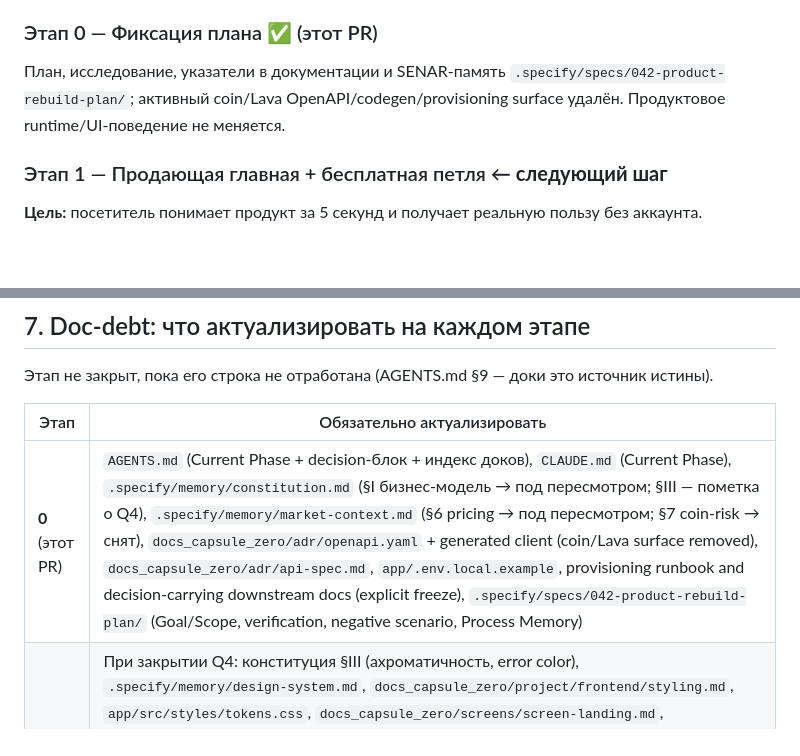
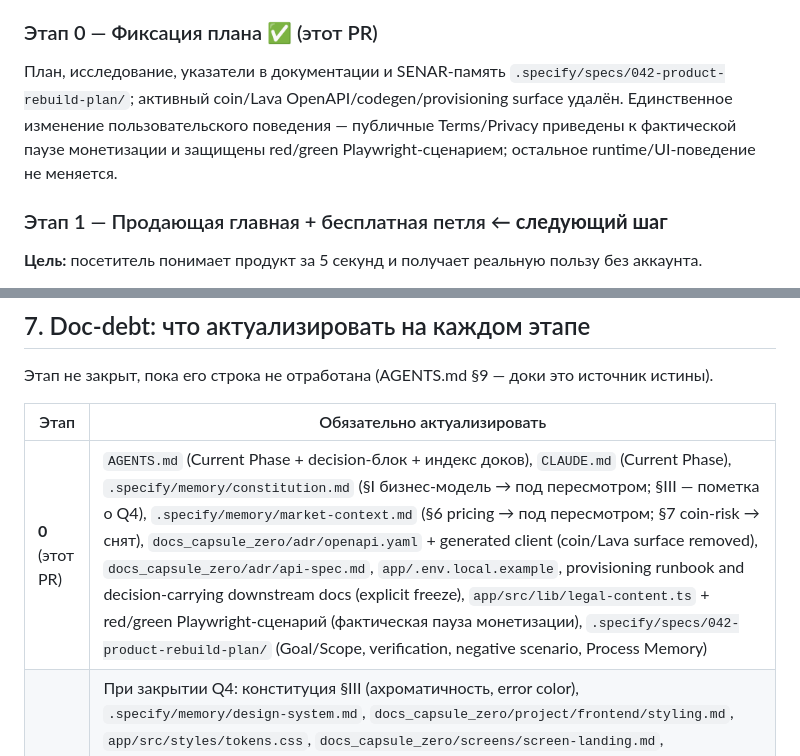
Before and after one commit to kiaquila/capsule-zero, a Markdown page: PRODUCT-PLAN.md, 2 parts joined by grey strips. Drawn GitHub-style; blank space fills up the shorter version.

Commit message:
docs(042): reconcile legal-copy scope
Co-authored-by: OpenAI Codex <codex@openai.com>

```diff
--- a/PRODUCT-PLAN.md
+++ b/PRODUCT-PLAN.md
@@ -159,7 +159,8 @@
 
 План, исследование, указатели в документации и SENAR-память
 `.specify/specs/042-product-rebuild-plan/`; активный coin/Lava OpenAPI/codegen/provisioning surface удалён.
-Продуктовое runtime/UI-поведение не меняется.
+Единственное изменение пользовательского поведения — публичные Terms/Privacy приведены к фактической
+паузе монетизации и защищены red/green Playwright-сценарием; остальное runtime/UI-поведение не меняется.
 
 ### Этап 1 — Продающая главная + бесплатная петля ← **следующий шаг**
 
@@ -253,7 +254,7 @@ Acloset £2.99/мес; **полный sweep coin-упоминаний** по в
 
 | Этап | Обязательно актуализировать |
 |---|---|
-| **0** (этот PR) | `AGENTS.md` (Current Phase + decision-блок + индекс доков), `CLAUDE.md` (Current Phase), `.specify/memory/constitution.md` (§I бизнес-модель → под пересмотром; §III — пометка о Q4), `.specify/memory/market-context.md` (§6 pricing → под пересмотром; §7 coin-risk → снят), `docs_capsule_zero/adr/openapi.yaml` + generated client (coin/Lava surface removed), `docs_capsule_zero/adr/api-spec.md`, `app/.env.local.example`, provisioning runbook and decision-carrying downstream docs (explicit freeze), `.specify/specs/042-product-rebuild-plan/` (Goal/Scope, verification, negative scenario, Process Memory) |
+| **0** (этот PR) | `AGENTS.md` (Current Phase + decision-блок + индекс доков), `CLAUDE.md` (Current Phase), `.specify/memory/constitution.md` (§I бизнес-модель → под пересмотром; §III — пометка о Q4), `.specify/memory/market-context.md` (§6 pricing → под пересмотром; §7 coin-risk → снят), `docs_capsule_zero/adr/openapi.yaml` + generated client (coin/Lava surface removed), `docs_capsule_zero/adr/api-spec.md`, `app/.env.local.example`, provisioning runbook and decision-carrying downstream docs (explicit freeze), `app/src/lib/legal-content.ts` + red/green Playwright-сценарий (фактическая пауза монетизации), `.specify/specs/042-product-rebuild-plan/` (Goal/Scope, verification, negative scenario, Process Memory) |
 | **1** | При закрытии Q4: конституция §III (ахроматичность, error color), `.specify/memory/design-system.md`, `docs_capsule_zero/project/frontend/styling.md`, `app/src/styles/tokens.css`, `docs_capsule_zero/screens/screen-landing.md`, `docs_capsule_zero/features/f-001-landing.md`, `f-002-auth.md`, `screen-auth.md`, `components.md`, `docs_capsule_zero/i18n/ui-texts.md`. При закрытии Q1/Q3: `outfit-generation.md` (определение образа и OPR), `capsule-methodology.md` §7 (лимиты), `gap-analysis.md` (валидации). При закрытии Q6: `colors.md` **или** прототип — одна истина |
 | **2** | `capsule-methodology.md` §6 (basicity из «internal, не используется» → вход алгоритма), `outfit-generation.md` (правила комбинирования), `gap-analysis.md` (Rule 3 + приоритизация), `.specify/specs/001-capsule-zero-mvp/spec.md` (US по рекомендациям) |
 | **3** | `.specify/specs/001-capsule-zero-mvp/spec.md` + `prototype-map.md`, `docs_capsule_zero/screens/**`, `docs_capsule_zero/features/**`, `ux/emotion-map.md` |
```
Also changed, not shown: 1 other file.
